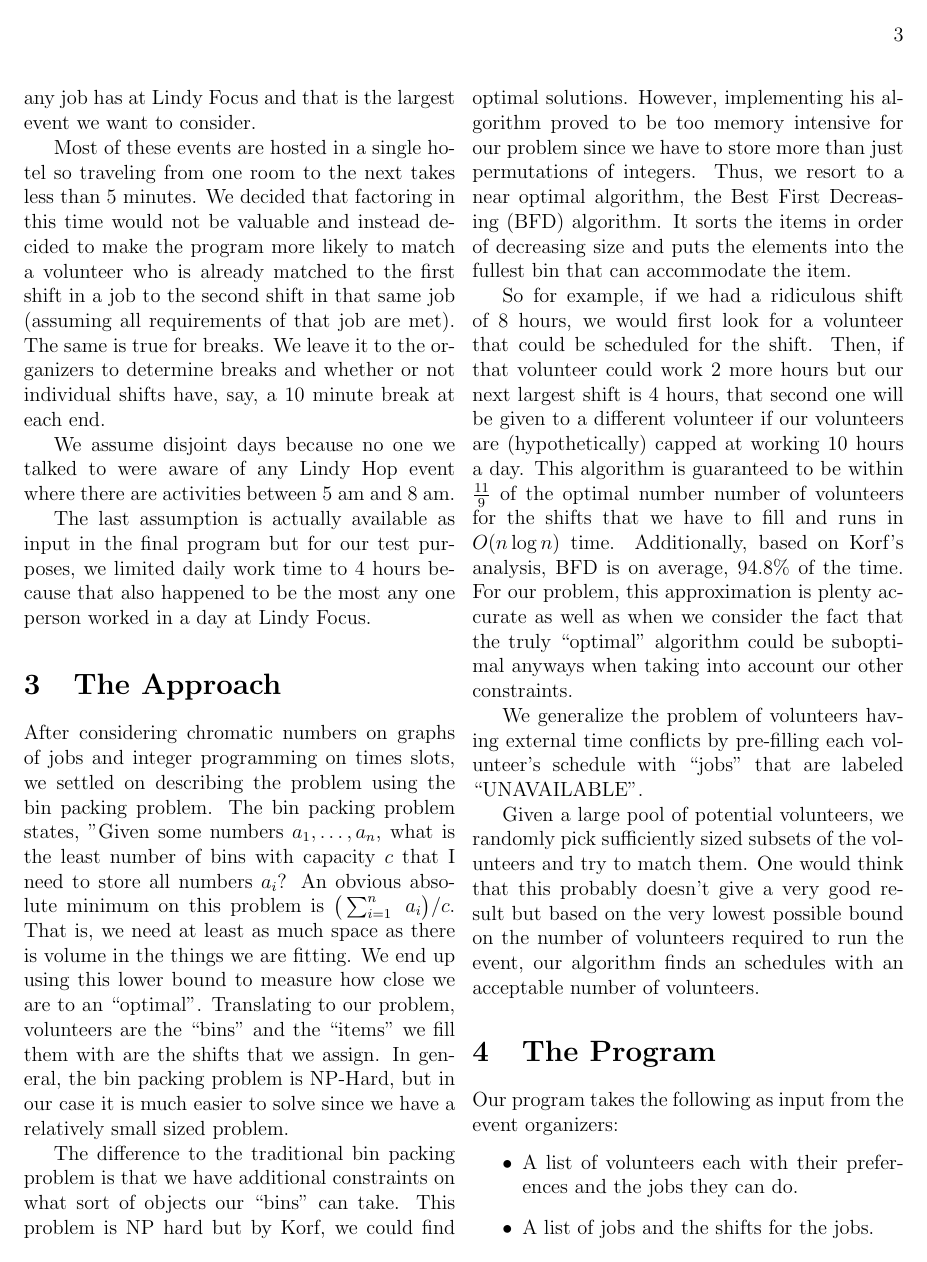
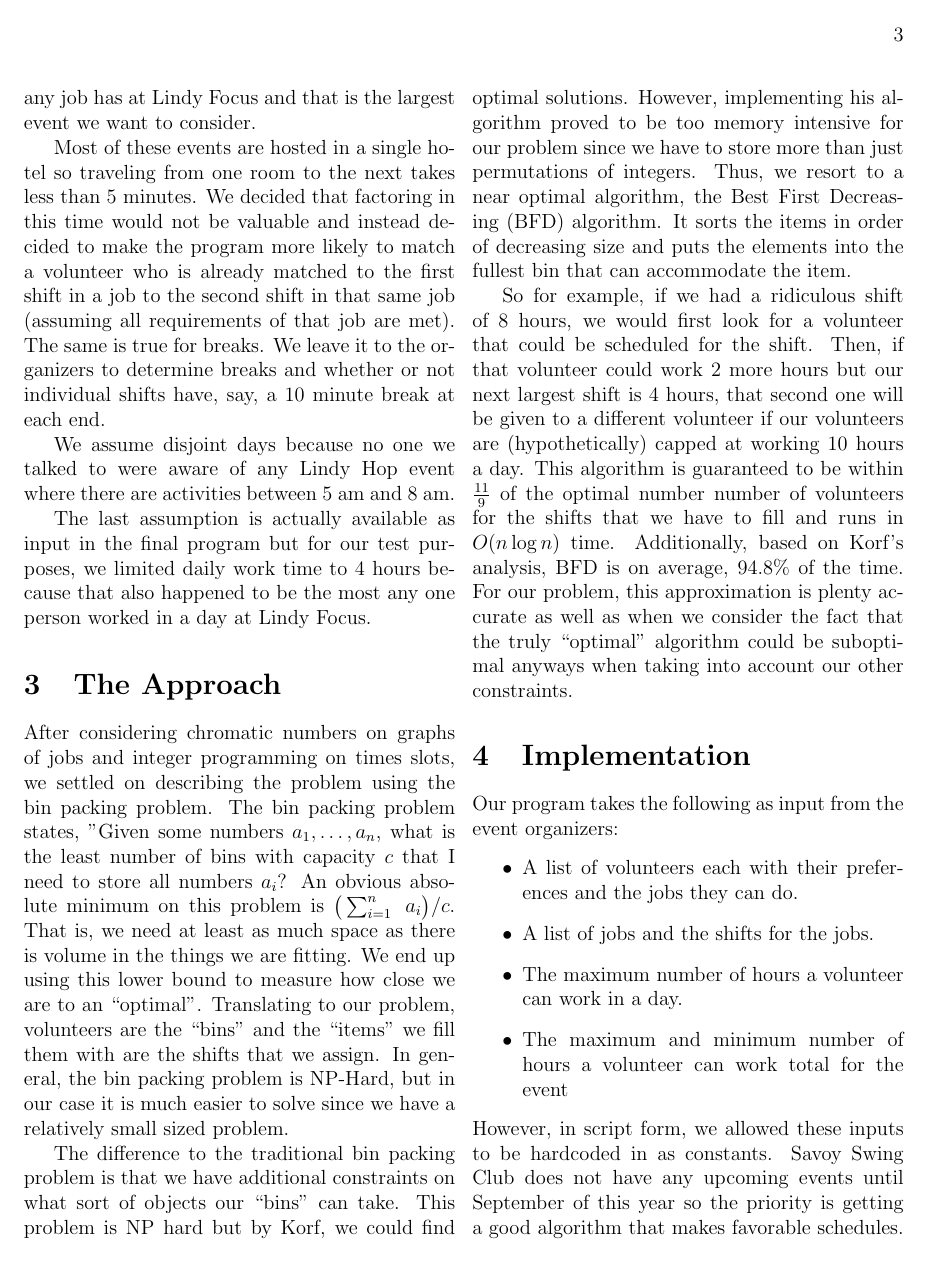
Before and after one commit to samvelst/480project, a LaTeX paper (paper/report.tex): page 3 of 9. Compiled offline with pdfLaTeX.

Commit message:
Okay Draft

```diff
--- a/paper/report.tex
+++ b/paper/report.tex
@@ -155,12 +155,8 @@ This algorithm is guaranteed to be within $\frac{11}{9}$ of the optimal number n
 Additionally, based on Korf's analysis, BFD is on average, 94.8\% of the time.
 For our problem, this approximation is plenty accurate as well as when we consider the fact that the truly ``optimal'' algorithm could be suboptimal anyways when taking into account our other constraints.
 
-We generalize the problem of volunteers having external time conflicts by pre-filling each volunteer's schedule with ``jobs'' that are labeled ``UNAVAILABLE''.
 
-Given a large pool of potential volunteers, we randomly pick sufficiently sized subsets of the volunteers and try to match them.
-One would think that this probably doesn't give a very good result but based on the very lowest possible bound on the number of volunteers required to run the event, our algorithm finds an schedules with an acceptable number of volunteers.
-
-\section{The Program}
+\section{Implementation}
 Our program takes the following as input from the event organizers:
 \begin{itemize}
 \item A list of volunteers each with their preferences and the jobs they can do.
@@ -168,4 +164,6 @@ Our program takes the following as input from the event organizers:
 \item The maximum number of hours a volunteer can work in a day.
 \item The maximum and minimum number of hours a volunteer can work total for the event
 \end{itemize}
+However, in script form, we allowed these inputs to be hardcoded in as constants.
+Savoy Swing Club does not have any upcoming events until September of this year so the priority is getting a good algorithm that makes favorable schedules.
 
```
Also changed, not shown: paper/report.pdf, paper/report.tex (5 more changed lines), 4 other files.
